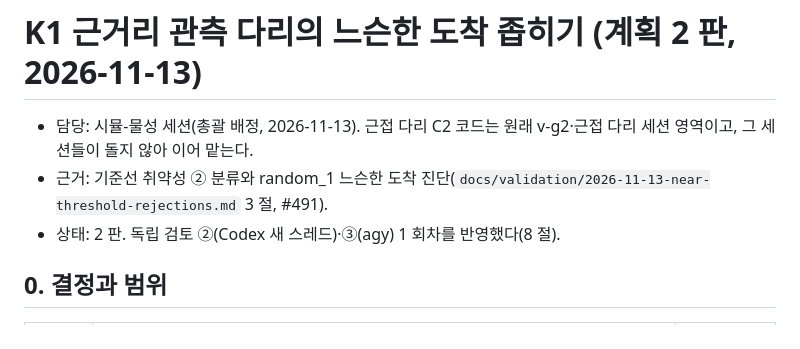
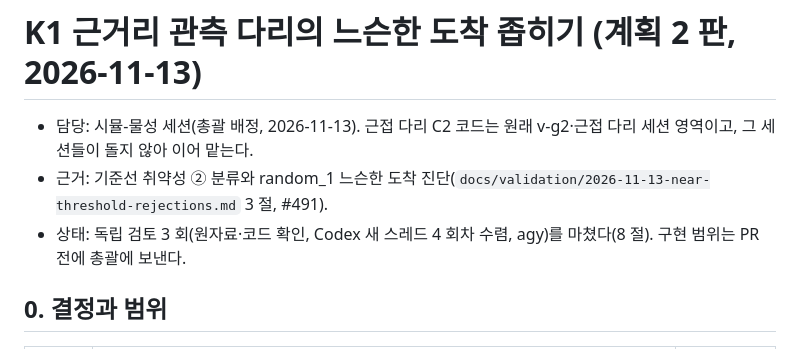
Before and after one commit to lightminn/forklift, a Markdown page: docs/plans/2026-11-13-k1-near-loose-arrival.md, the part around the change. Rendered like a GitHub page.

Commit message:
plan: K1 narrows the loose arrival on the near re-observation leg only, together with C2's outside judgement, behind --near-observe-arrival (off; only with --near-end-stand on), with fallback to the common bounds once C2 was tried, the budget is spent or under 5 s of the leg's time limit remain; interventions (blocked arrival or an extra C2) recorded per stand with linked outcomes and MISSION_KEYS; record-only safety watch per physics step (pallet move since the intervention, geometric contact) to the end of the near capture; a sized detour injection for a 2-run smoke; 80-run deterministic B0/K1 comparison (random_1 0-29, line_2 and aisle_rack 0-4) with judgements fixed before results and a pre-registered extension; three independent reviews (Codex fresh thread converged in round 4, agy)
Co-Authored-By: Claude Opus 5.5 <noreply@anthropic.com>

```diff
--- a/docs/plans/2026-11-13-k1-near-loose-arrival.md
+++ b/docs/plans/2026-11-13-k1-near-loose-arrival.md
@@ -2,7 +2,7 @@
 
 - 담당: 시뮬-물성 세션(총괄 배정, 2026-11-13). 근접 다리 C2 코드는 원래 v-g2·근접 다리 세션 영역이고, 그 세션들이 돌지 않아 이어 맡는다.
 - 근거: 기준선 취약성 ② 분류와 random_1 느슨한 도착 진단(`docs/validation/2026-11-13-near-threshold-rejections.md` 3 절, #491).
-- 상태: 2 판. 독립 검토 ②(Codex 새 스레드)·③(agy) 1 회차를 반영했다(8 절).
+- 상태: 독립 검토 3 회(원자료·코드 확인, Codex 새 스레드 4 회차 수렴, agy)를 마쳤다(8 절). 구현 범위는 PR 전에 총괄에 보낸다.
 
 ## 0. 결정과 범위
 
```
